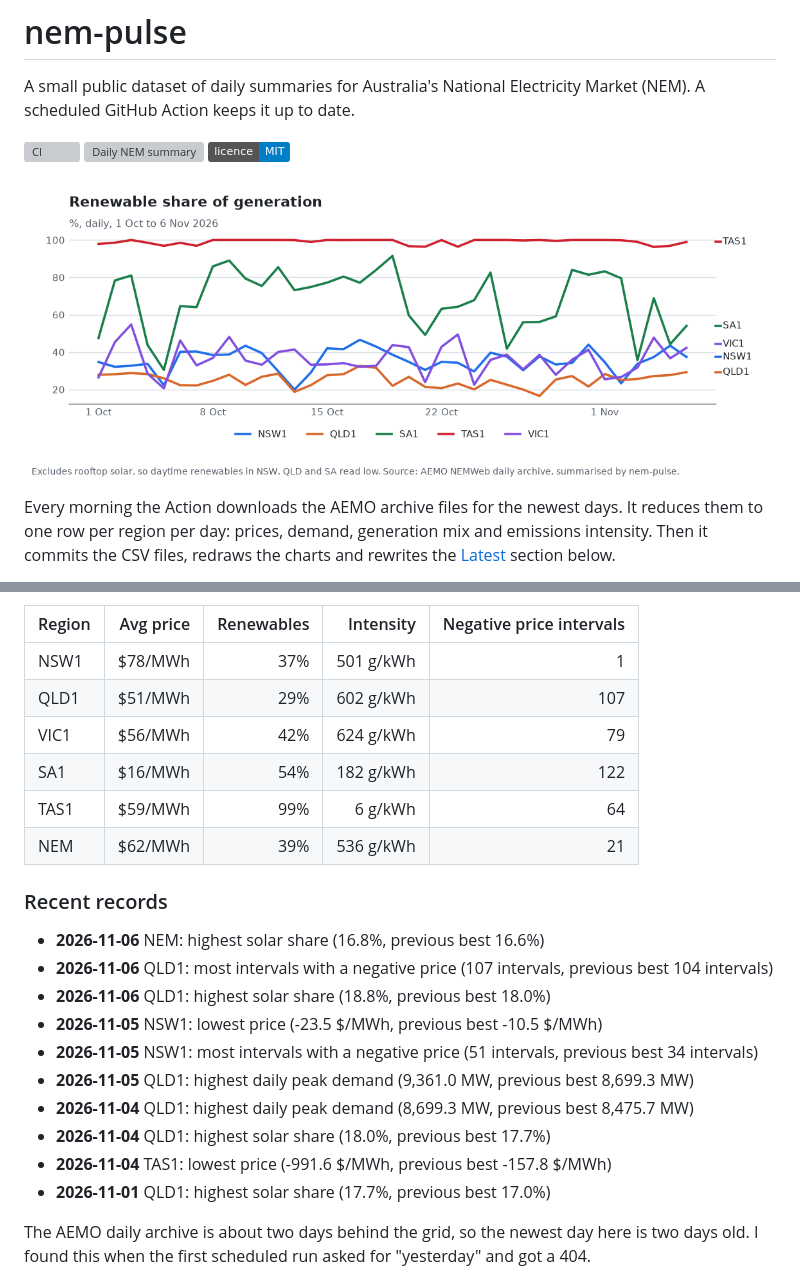
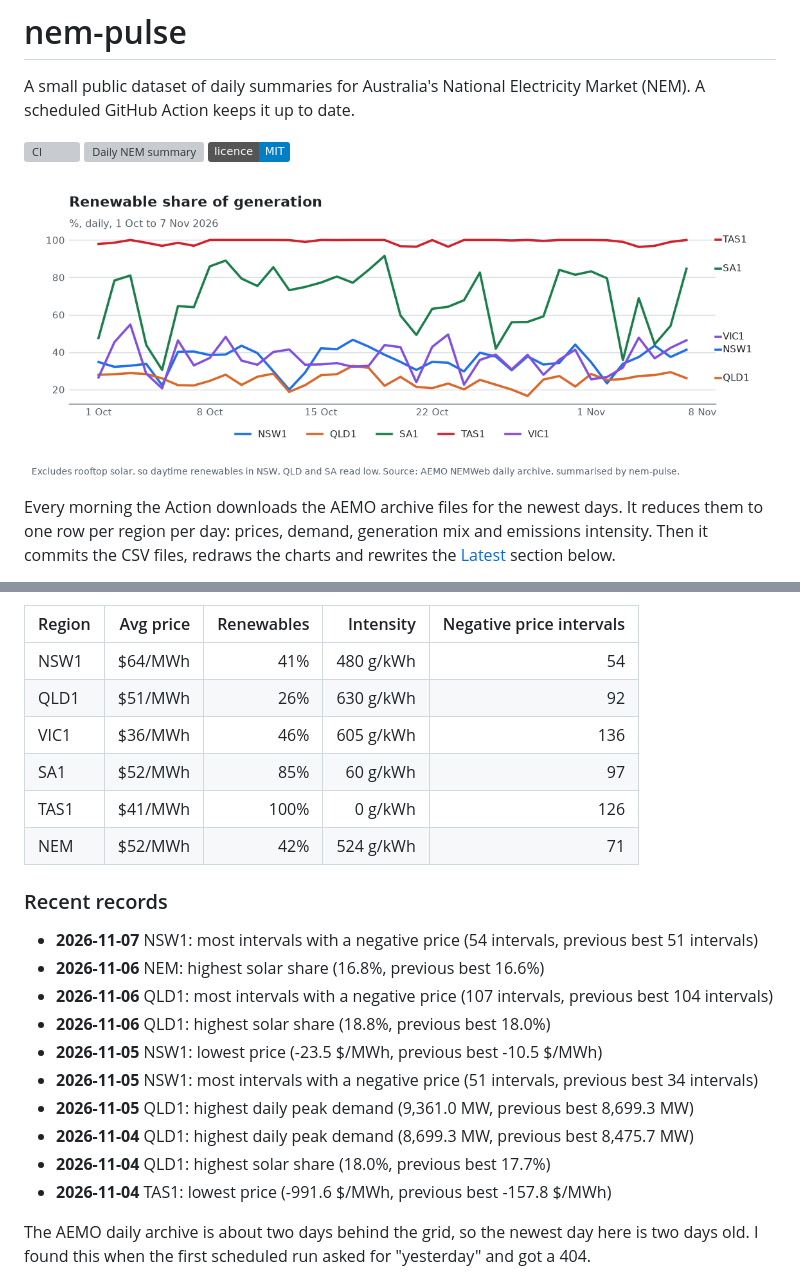
Before and after one commit to Guinerve/nem-pulse, a Markdown page: README.md, 2 parts joined by grey strips. Drawn GitHub-style; pictures changed too: assets/renewables.png; badges without logos; grey boxes are pictures that could not be loaded.

Commit message:
data: 2026-11-08

```diff
--- a/README.md
+++ b/README.md
@@ -19,15 +19,16 @@ _Updated for 2026-11-06 (NEM time)._
 
 | Region | Avg price | Renewables | Intensity | Negative price intervals |
 |---|---:|---:|---:|---:|
-| NSW1 | $78/MWh | 37% | 501 g/kWh | 1 |
-| QLD1 | $51/MWh | 29% | 602 g/kWh | 107 |
-| VIC1 | $56/MWh | 42% | 624 g/kWh | 79 |
-| SA1 | $16/MWh | 54% | 182 g/kWh | 122 |
-| TAS1 | $59/MWh | 99% | 6 g/kWh | 64 |
-| NEM | $62/MWh | 39% | 536 g/kWh | 21 |
+| NSW1 | $64/MWh | 41% | 480 g/kWh | 54 |
+| QLD1 | $51/MWh | 26% | 630 g/kWh | 92 |
+| VIC1 | $36/MWh | 46% | 605 g/kWh | 136 |
+| SA1 | $52/MWh | 85% | 60 g/kWh | 97 |
+| TAS1 | $41/MWh | 100% | 0 g/kWh | 126 |
+| NEM | $52/MWh | 42% | 524 g/kWh | 71 |
 
 ### Recent records
 
+- **2026-11-07** NSW1: most intervals with a negative price (54 intervals, previous best 51 intervals)
 - **2026-11-06** NEM: highest solar share (16.8%, previous best 16.6%)
 - **2026-11-06** QLD1: most intervals with a negative price (107 intervals, previous best 104 intervals)
 - **2026-11-06** QLD1: highest solar share (18.8%, previous best 18.0%)
@@ -37,7 +38,6 @@ _Updated for 2026-11-06 (NEM time)._
 - **2026-11-04** QLD1: highest daily peak demand (8,699.3 MW, previous best 8,475.7 MW)
 - **2026-11-04** QLD1: highest solar share (18.0%, previous best 17.7%)
 - **2026-11-04** TAS1: lowest price (-991.6 $/MWh, previous best -157.8 $/MWh)
-- **2026-11-01** QLD1: highest solar share (17.7%, previous best 17.0%)
 <!-- PULSE:END -->
 
 The AEMO daily archive is about two days behind the grid, so the newest day here is two days old. I found this when the first scheduled run asked for "yesterday" and got a 404.
```
Also changed, not shown: other parts of README.md (+1 -1 lines), assets/intensity.png, assets/price.png, 3 other files.
